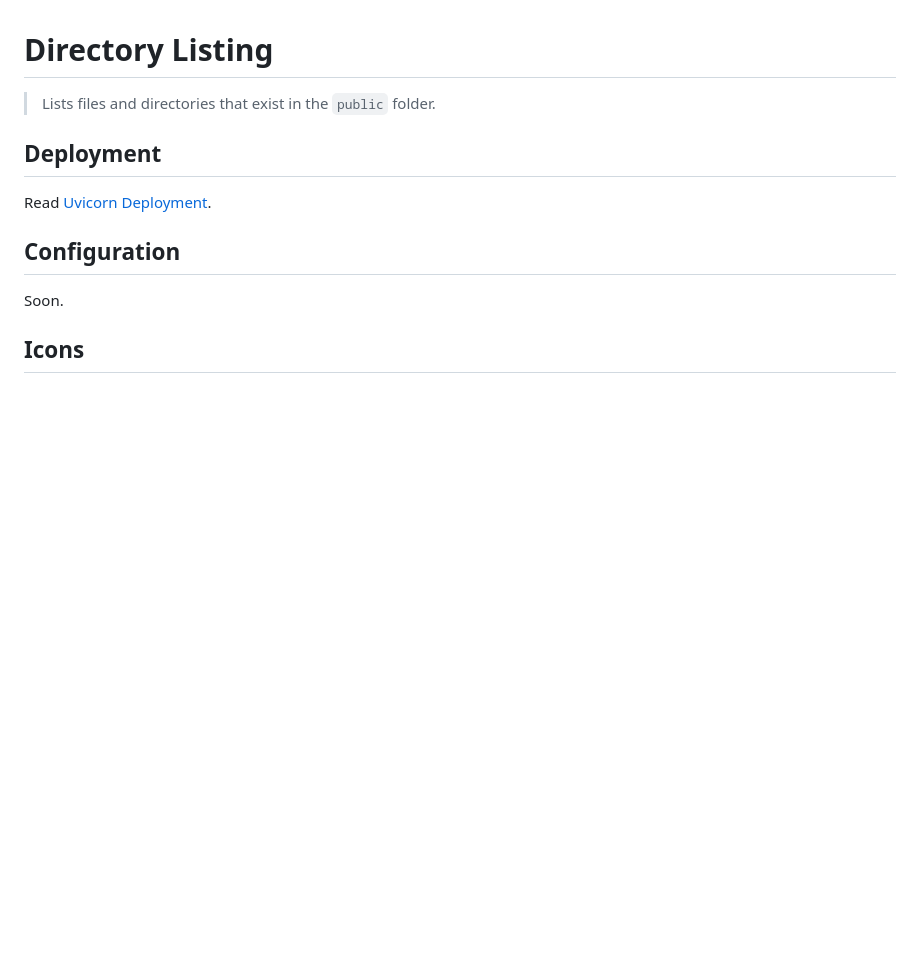
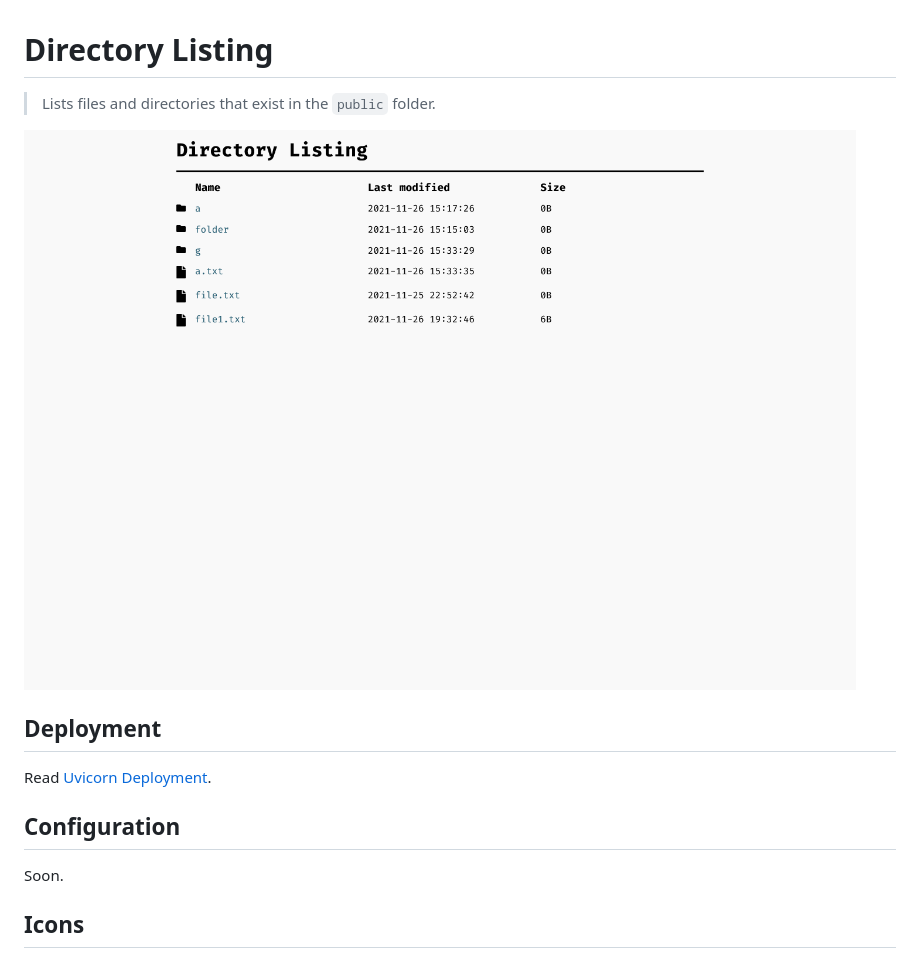
Before and after one commit to Nearata/directory-listing, a Markdown page: README.md, the part around the change. GitHub-like rendering; pictures changed too: preview.png (added); blank space fills up the shorter version.

Commit message:
add preview image

```diff
--- a/README.md
+++ b/README.md
@@ -1,6 +1,8 @@
 # Directory Listing
 
 > Lists files and directories that exist in the `public` folder.
+
+![preview](preview.png)
 
 ## Deployment
 
```
